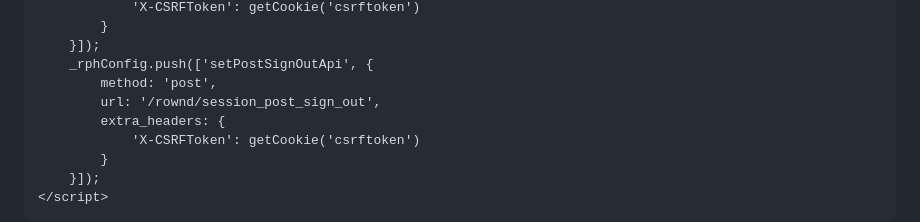
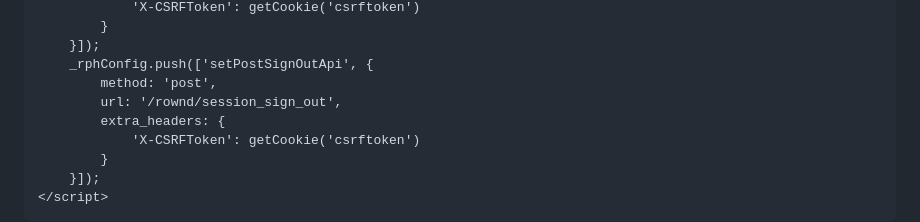
Before and after one commit to rownd/django, a Markdown page: README.md, the part around the change. GitHub-like rendering.

Commit message:
fix: session_sign_out endpoint in README.md

```diff
--- a/README.md
+++ b/README.md
@@ -158,7 +158,7 @@ Finally, update your Rownd Hub code snippet to fire post-authenticate and post-s
     }]);
     _rphConfig.push(['setPostSignOutApi', {
         method: 'post',
-        url: '/rownd/session_post_sign_out',
+        url: '/rownd/session_sign_out',
         extra_headers: {
             'X-CSRFToken': getCookie('csrftoken')
         }
```
